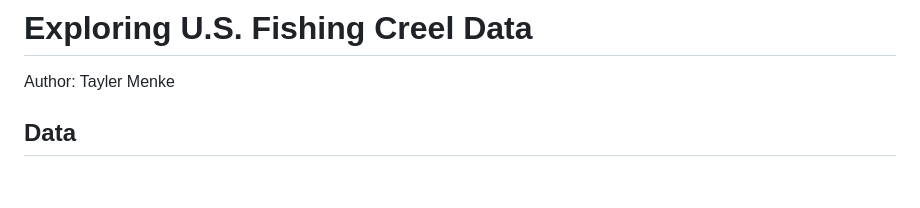
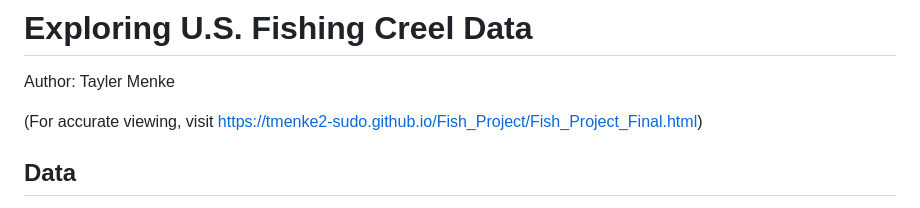
Before and after one commit to tmenke2-sudo/Fish_Project, a Markdown page: README.md, the part around the change. GitHub-like rendering; blank space fills up the shorter version.

Commit message:
Update README with project viewing link
Added a link for accurate viewing of the project.

```diff
--- a/README.md
+++ b/README.md
@@ -1,5 +1,7 @@
 # Exploring U.S. Fishing Creel Data
 Author: Tayler Menke
+
+(For accurate viewing, visit https://tmenke2-sudo.github.io/Fish_Project/Fish_Project_Final.html)
 
 ## Data
 
```
